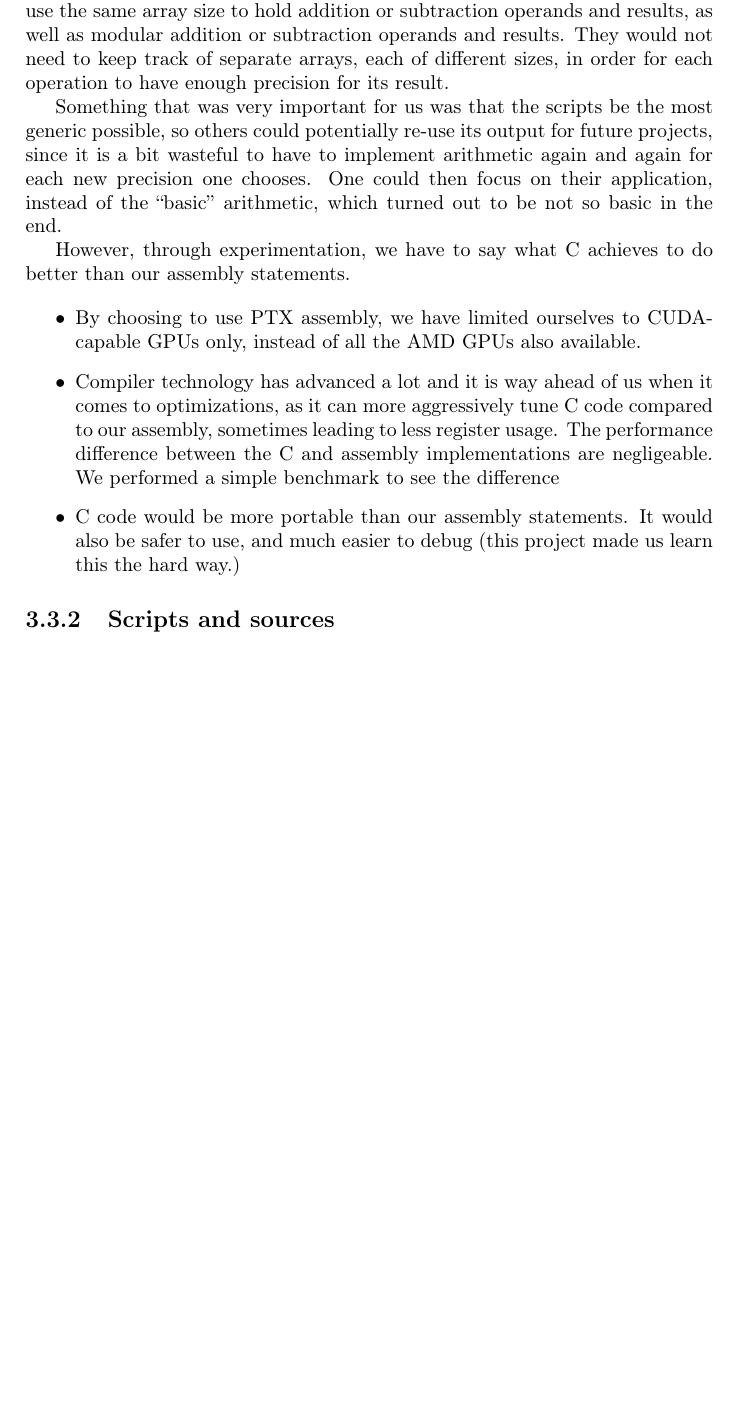
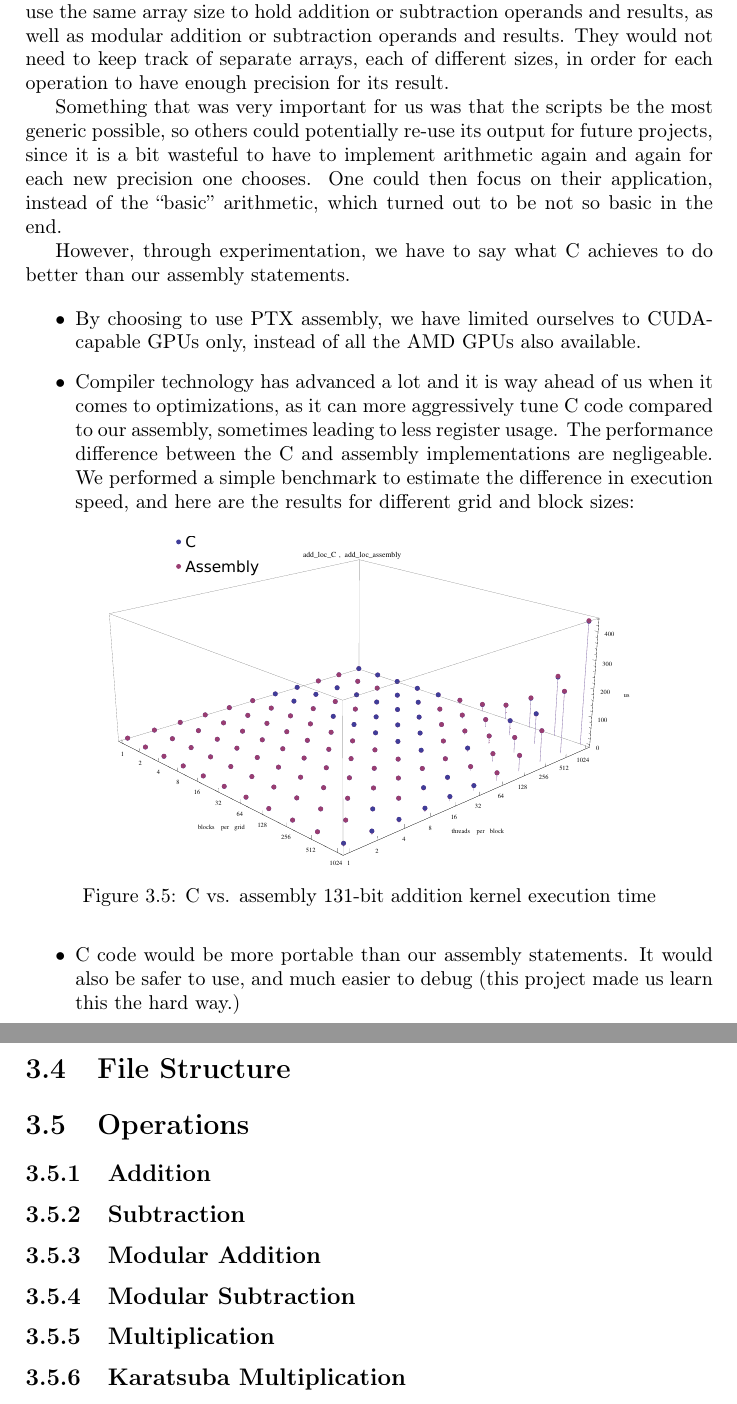
Before and after one commit to sahandKashani/CUDA-multiprecision-arithmetic-code-generator, a LaTeX document (report/report.tex): part of page 22 of 22 before the commit and two parts of pages 22 and 23 of 23 after it, the two joined at a grey line, cut so that both start at the same text, the shorter picture padded with empty space. Compiled offline with pdfLaTeX.

Commit message:
document structure reorganization

```diff
--- a/report/report.tex
+++ b/report/report.tex
@@ -1014,13 +1013,30 @@ comes to optimizations, as it can more aggressively tune C code compared to
 our assembly, sometimes leading to less register usage.
 The performance difference between the C and assembly implementations are
 negligeable.
-We performed a simple benchmark to see the difference
+We performed a simple benchmark to estimate the difference in execution speed,
+and here are the results for different grid and block sizes:
+
+\begin{figure}[h]
+\centering
+\includegraphics[scale=0.4]{figs/assembly_vs_c_kepler_131}
+\caption{C vs. assembly 131-bit addition kernel execution time}
+\label{fig:assembly_vs_c_kepler_131}
+\end{figure}
+
 \item C code would be more portable than our assembly statements.
 It would also be safer to use, and much easier to debug (this project made us
 learn this the hard way.)
 \end{itemize}
 
-\subsection{Scripts and sources}
+\section{File Structure}
+
+\section{Operations}
+\subsection{Addition}
+\subsection{Subtraction}
+\subsection{Modular Addition}
+\subsection{Modular Subtraction}
+\subsection{Multiplication}
+\subsection{Karatsuba Multiplication}
 
 %
 % --------------------------------------------------------------------------------
```
Also changed, not shown: report/report.pdf, report/report.tex (5 more changed lines).
